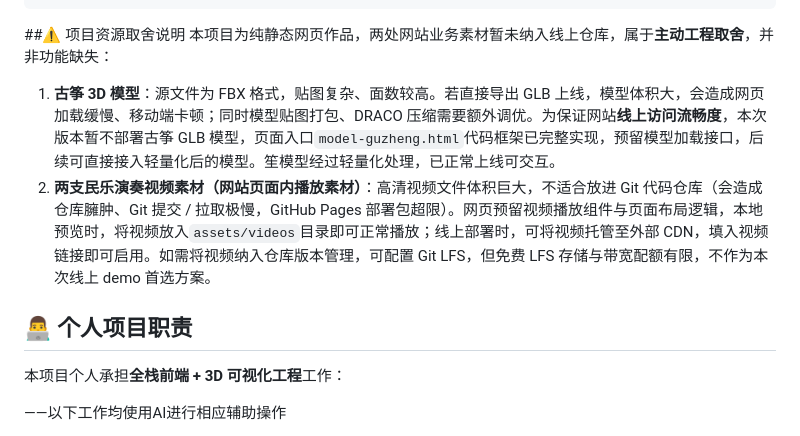
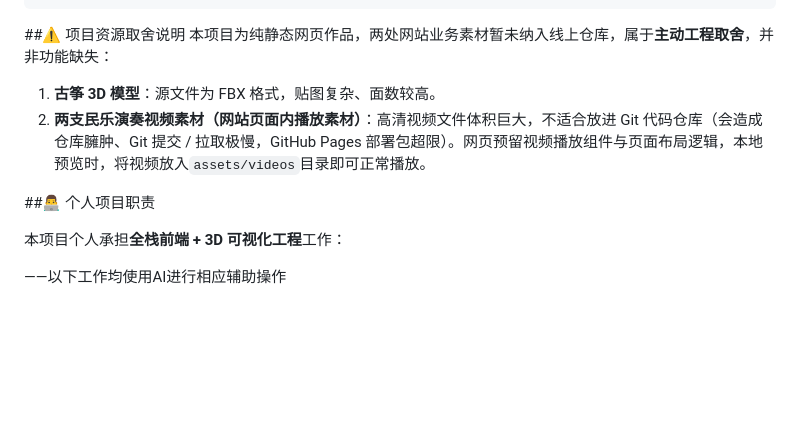
Before and after one commit to LEI20052005/guzheng-sheng-multilingual-heritage, a Markdown page: README.md, the part around the change. Rendered like a GitHub page; blank space fills up the shorter version.

Commit message:
Revise README content and formatting
Restored project title and updated content formatting in README.

```diff
--- a/README.md
+++ b/README.md
@@ -43,10 +43,11 @@
 ##⚠️ 项目资源取舍说明
 本项目为纯静态网页作品，两处网站业务素材暂未纳入线上仓库，属于**主动工程取舍**，并非功能缺失：
 
-1. **古筝 3D 模型**：源文件为 FBX 格式，贴图复杂、面数较高。若直接导出 GLB 上线，模型体积大，会造成网页加载缓慢、移动端卡顿；同时模型贴图打包、DRACO 压缩需要额外调优。为保证网站**线上访问流畅度**，本次版本暂不部署古筝 GLB 模型，页面入口`model-guzheng.html`代码框架已完整实现，预留模型加载接口，后续可直接接入轻量化后的模型。笙模型经过轻量化处理，已正常上线可交互。
-2. **两支民乐演奏视频素材（网站页面内播放素材）**：高清视频文件体积巨大，不适合放进 Git 代码仓库（会造成仓库臃肿、Git 提交 / 拉取极慢，GitHub Pages 部署包超限）。网页预留视频播放组件与页面布局逻辑，本地预览时，将视频放入`assets/videos`目录即可正常播放；线上部署时，可将视频托管至外部 CDN，填入视频链接即可启用。如需将视频纳入仓库版本管理，可配置 Git LFS，但免费 LFS 存储与带宽配额有限，不作为本次线上 demo 首选方案。
+1. **古筝 3D 模型**：源文件为 FBX 格式，贴图复杂、面数较高。
+2. **两支民乐演奏视频素材（网站页面内播放素材）**：高清视频文件体积巨大，不适合放进 Git 代码仓库（会造成仓库臃肿、Git 提交 / 拉取极慢，GitHub Pages 部署包超限）。网页预留视频播放组件与页面布局逻辑，本地预览时，将视频放入`assets/videos`目录即可正常播放。
 
-## 👨‍💻 个人项目职责
+
+##👨‍💻 个人项目职责
 
 本项目个人承担**全栈前端 + 3D 可视化工程**工作：
 
```
